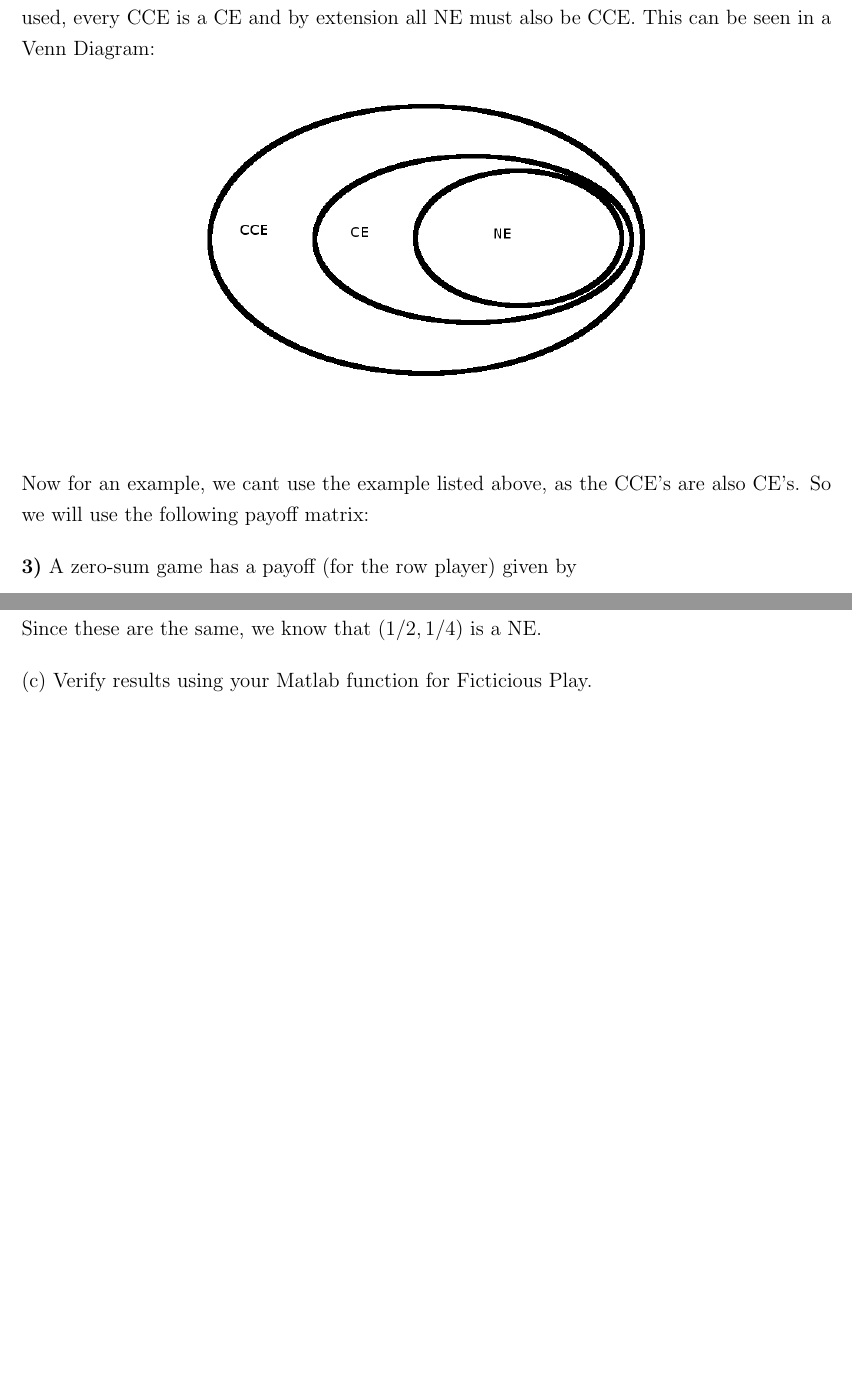
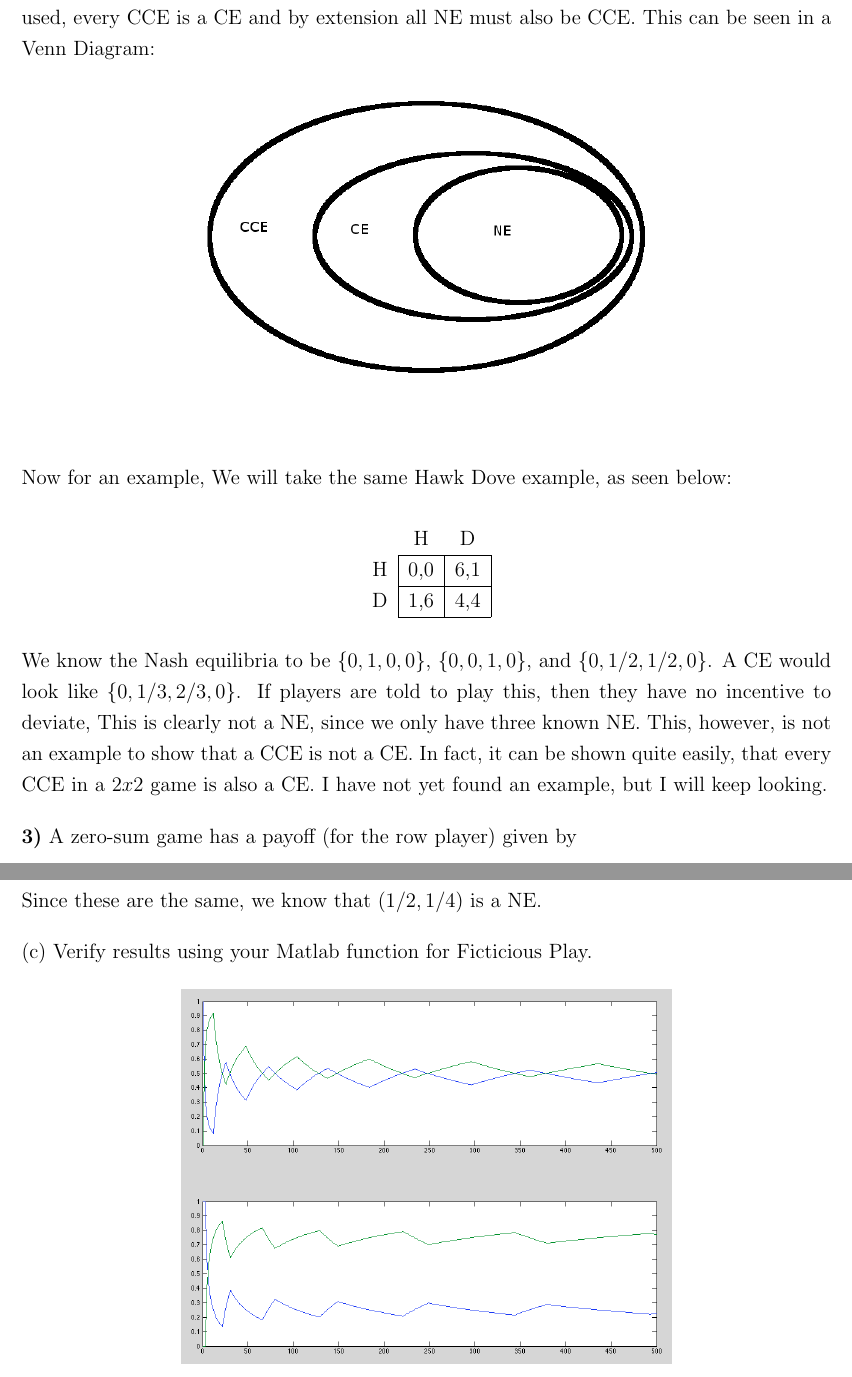
Before and after one commit to coghex/ecen5018, a LaTeX problem sheet (hw3/hw3.tex): two parts of pages 7 and 8 of 8, joined at a grey line, cut so that both start at the same text, the shorter picture padded with empty space. Compiled offline with pdfLaTeX.

Commit message:
final commit

```diff
--- a/hw3/hw3.tex
+++ b/hw3/hw3.tex
@@ -433,30 +433,26 @@ Diagram:
 \end{center}
 \end{figure}
 
-Now for an example, we cant use the example listed above, as the CCE's are also CE's. So we will
-use the following payoff matrix:
+Now for an example, We will take the same Hawk Dove example, as seen below:
+\begin{center}
+  \begin{tabular}{r |c|c|}
+    \multicolumn{1}{r}{}
+    & \multicolumn{1}{c}{H}
+    & \multicolumn{1}{c}{D}\\
+    \cline{2-3}
+    H & 0,0 & 6,1\\
+    \cline{2-3}
+    D & 1,6 & 4,4\\
+    \cline{2-3}
+  \end{tabular}
+\end{center}
 
-%Now for an example, We will take the same Hawk Dove example, as seen below:
-%\begin{center}
-  %\begin{tabular}{r |c|c|}
-    %\multicolumn{1}{r}{}
-    %& \multicolumn{1}{c}{H}
-    %& \multicolumn{1}{c}{D}\\
-    %\cline{2-3}
-    %H & 0,0 & 6,1\\
-    %\cline{2-3}
-    %D & 1,6 & 4,4\\
-    %\cline{2-3}
-  %\end{tabular}
-%\end{center}
-
-%We know the Nash equilibria to be $\{0,1,0,0\}$, $\{0,0,1,0\}$, and $\{0,1/2,1/2,0\}$. A
-%course correlated equilibria could, for example, be $\{0,0,3/4,1/4\}$.  This fits all of
-%the criteria found in part (a), meaning no player would not play this game given all other
-%players are in it.  This, however, could not be considered a CE since $z_2 \ngeq 2z_4$, and
-%one or more of the players would disobey any referee trying to implement this strategy. A
-%CE would look like $\{0,1/3,2/3,0\}$.  If players are told to play this, then they have no
-%incentive to deviate, This is clearly not a NE, since we only have three known NE.
+We know the Nash equilibria to be $\{0,1,0,0\}$, $\{0,0,1,0\}$, and $\{0,1/2,1/2,0\}$. A
+CE would look like $\{0,1/3,2/3,0\}$.  If players are told to play this, then they have no
+incentive to deviate, This is clearly not a NE, since we only have three known NE.  This,
+however, is not an example to show that a CCE is not a CE.  In fact, it can be shown quite
+easily, that every CCE in a $2x2$ game is also a CE.  I have not yet found an example, but
+I will keep looking.
 
 
 \textbf{3)} A zero-sum game has a payoff (for the row player) given by
@@ -503,7 +499,11 @@ Since these are the same, we know that $(1/2,1/4)$ is a NE.
 
 
 (c) Verify results using your Matlab function for Ficticious Play.
-
+\begin{figure}[H]
+\begin{center}
+\includegraphics[width=10cm]{f2}
+\end{center}
+\end{figure}
 
 
 \end{document}
```
Also changed, not shown: hw3/f2.png (added), hw3/hw3.pdf, hw3/hw3.tex (2 more changed lines), 3 other files.
